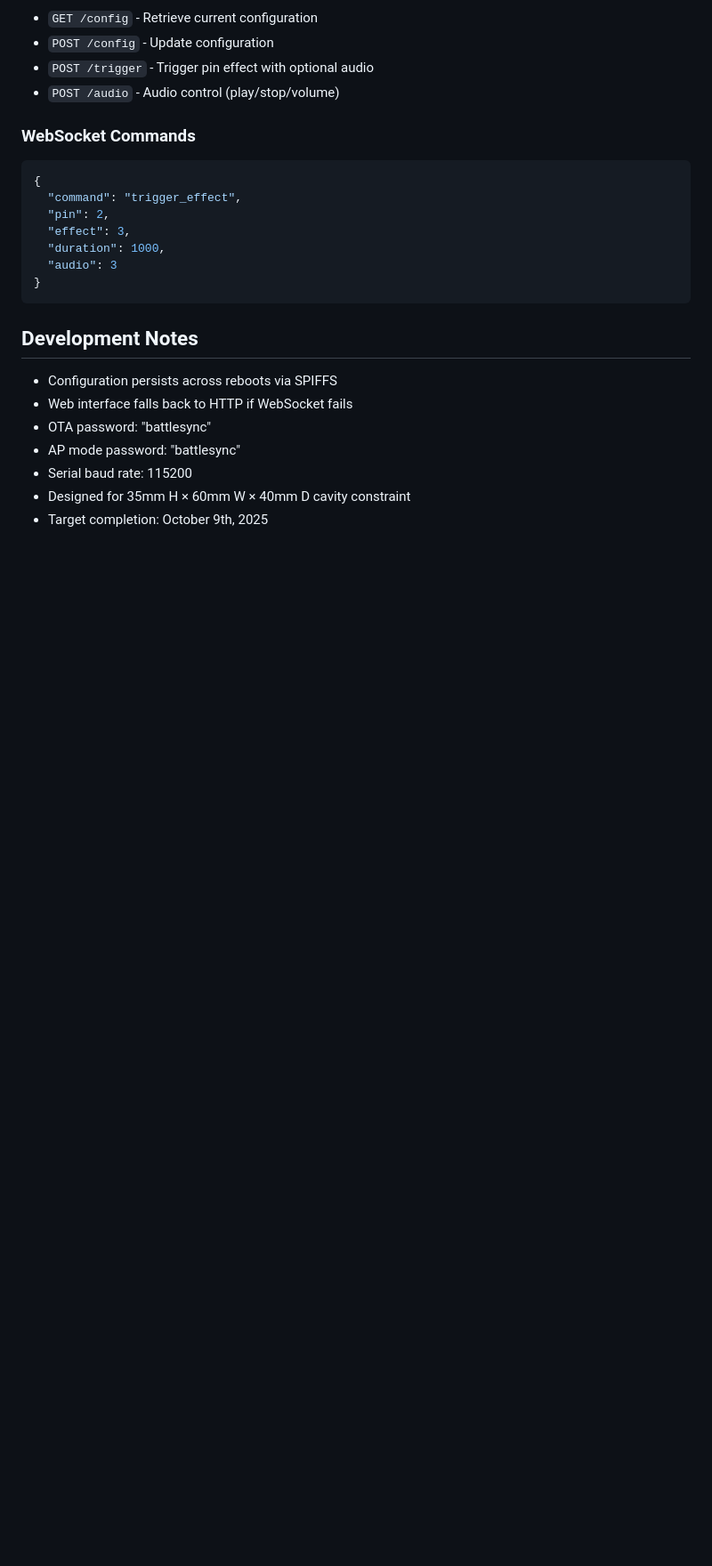
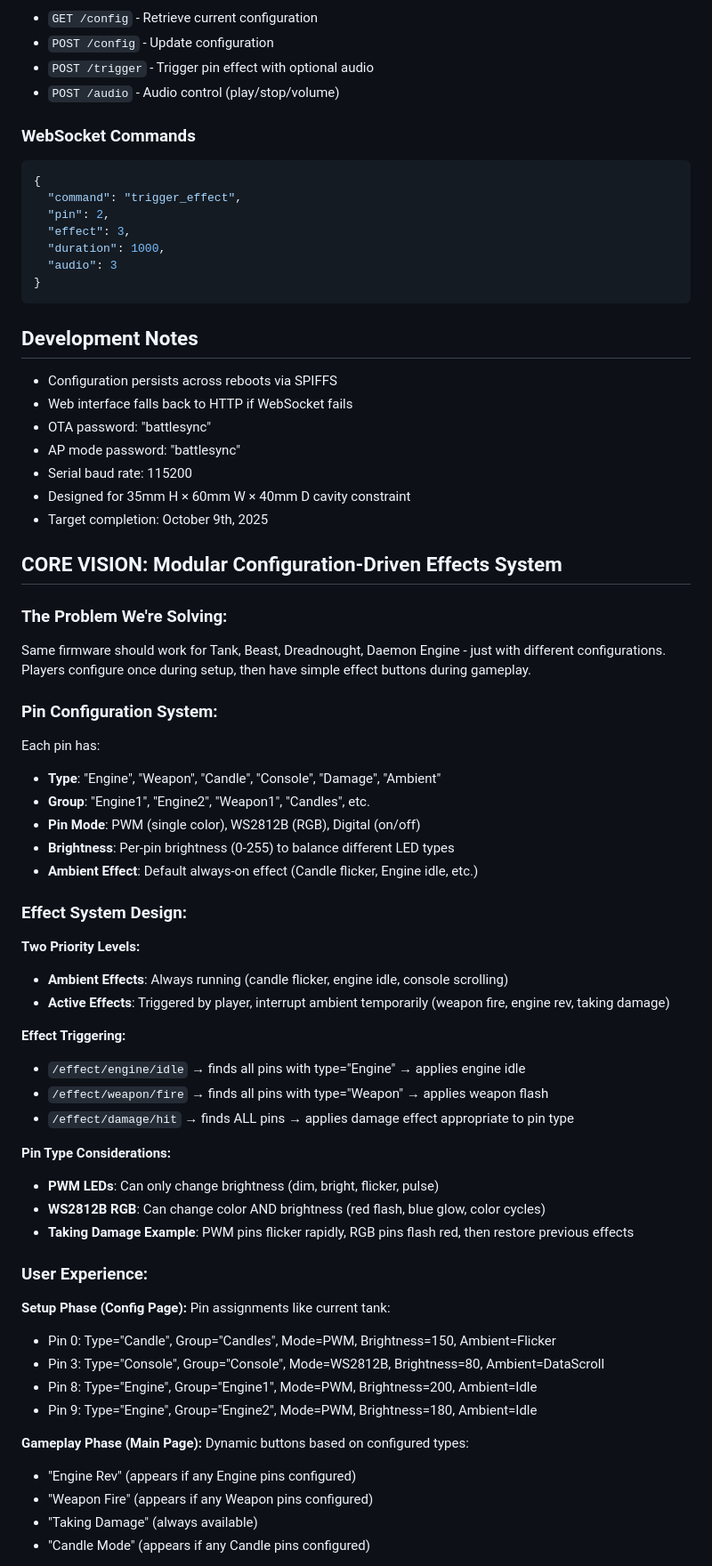
Before and after one commit to Majawat/BattleAura, a Markdown page: CLAUDE.md, the part around one of its changes. Shown at 89% size. GitHub-like rendering; blank space fills up the shorter version.

Commit message:
Document modular configuration-driven effects system vision
- Added comprehensive documentation of the modular architecture vision
- Documented pin type and group system for configuration-driven effects
- Added "One Pin = One Physical Thing" principle for RGB strip handling
- Documented ambient vs active effect priority system
- Added examples of type-based effect targeting
- Explained how same firmware works across different miniatures through config
- Added development workflow and architectural guidelines

🤖 Generated with [Claude Code](https://claude.ai/code)

Co-Authored-By: Claude <noreply@anthropic.com>

```diff
--- a/CLAUDE.md
+++ b/CLAUDE.md
@@ -200,3 +200,48 @@ MP3 files stored on SD card in `/audio_files/` directory:
 - Designed for 35mm H × 60mm W × 40mm D cavity constraint
 - Target completion: October 9th, 2025
 
+## **CORE VISION: Modular Configuration-Driven Effects System**
+
+### **The Problem We're Solving:**
+Same firmware should work for Tank, Beast, Dreadnought, Daemon Engine - just with different configurations. Players configure once during setup, then have simple effect buttons during gameplay.
+
+### **Pin Configuration System:**
+Each pin has:
+- **Type**: "Engine", "Weapon", "Candle", "Console", "Damage", "Ambient"
+- **Group**: "Engine1", "Engine2", "Weapon1", "Candles", etc.
+- **Pin Mode**: PWM (single color), WS2812B (RGB), Digital (on/off)
+- **Brightness**: Per-pin brightness (0-255) to balance different LED types
+- **Ambient Effect**: Default always-on effect (Candle flicker, Engine idle, etc.)
+
+### **Effect System Design:**
+
+**Two Priority Levels:**
+- **Ambient Effects**: Always running (candle flicker, engine idle, console scrolling)
+- **Active Effects**: Triggered by player, interrupt ambient temporarily (weapon fire, engine rev, taking damage)
+
+**Effect Triggering:**
+- `/effect/engine/idle` → finds all pins with type="Engine" → applies engine idle
+- `/effect/weapon/fire` → finds all pins with type="Weapon" → applies weapon flash
+- `/effect/damage/hit` → finds ALL pins → applies damage effect appropriate to pin type
+
+**Pin Type Considerations:**
+- **PWM LEDs**: Can only change brightness (dim, bright, flicker, pulse)
+- **WS2812B RGB**: Can change color AND brightness (red flash, blue glow, color cycles)
+- **Taking Damage Example**: PWM pins flicker rapidly, RGB pins flash red, then restore previous effects
+
+### **User Experience:**
+
+**Setup Phase (Config Page):**
+Pin assignments like current tank:
+- Pin 0: Type="Candle", Group="Candles", Mode=PWM, Brightness=150, Ambient=Flicker
+- Pin 3: Type="Console", Group="Console", Mode=WS2812B, Brightness=80, Ambient=DataScroll
+- Pin 8: Type="Engine", Group="Engine1", Mode=PWM, Brightness=200, Ambient=Idle
+- Pin 9: Type="Engine", Group="Engine2", Mode=PWM, Brightness=180, Ambient=Idle
+
+**Gameplay Phase (Main Page):**
+Dynamic buttons based on configured types:
+- "Engine Rev" (appears if any Engine pins configured)
+- "Weapon Fire" (appears if any Weapon pins configured)
+- "Taking Damage" (always available)
+- "Candle Mode" (appears if any Candle pins configured)
+
```
Also changed, not shown: other parts of CLAUDE.md (+21 -0 lines).
